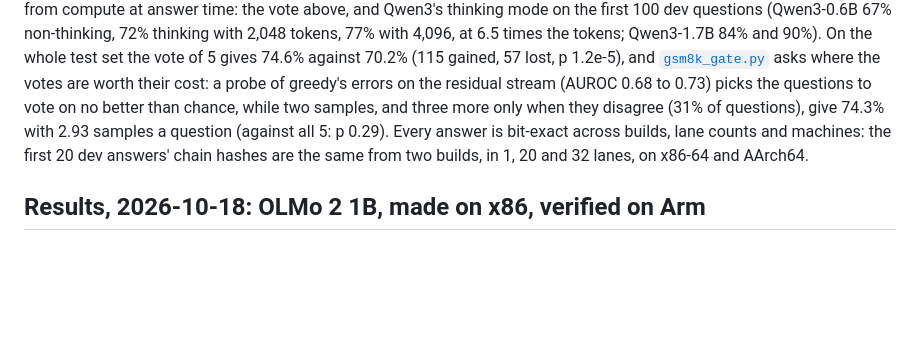
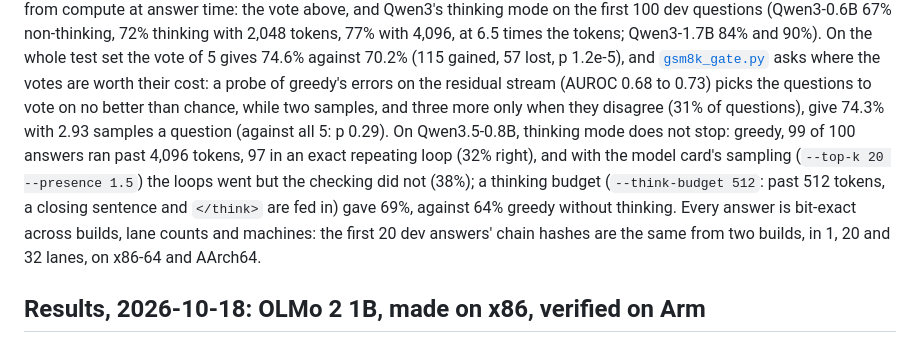
Before and after one commit to anun333/crnumerics, a Markdown page: examples/rerun/README.md, the part around the change. GitHub-like rendering; blank space fills up the shorter version.

Commit message:
rerun README: Qwen3.5's thinking on GSM8K, and a thinking budget
Co-Authored-By: Claude Opus 5.5 <noreply@anthropic.com>

```diff
--- a/examples/rerun/README.md
+++ b/examples/rerun/README.md
@@ -126,7 +126,13 @@ Qwen3-1.7B 84% and 90%). On the whole test set the vote of 5 gives
 cost: a probe of greedy's errors on the residual stream (AUROC 0.68 to
 0.73) picks the questions to vote on no better than chance, while two
 samples, and three more only when they disagree (31% of questions), give
-74.3% with 2.93 samples a question (against all 5: p 0.29). Every answer is bit-exact across builds, lane
+74.3% with 2.93 samples a question (against all 5: p 0.29). On
+Qwen3.5-0.8B, thinking mode does not stop: greedy, 99 of 100 answers ran
+past 4,096 tokens, 97 in an exact repeating loop (32% right), and with the
+model card's sampling (`--top-k 20 --presence 1.5`) the loops went but the
+checking did not (38%); a thinking budget (`--think-budget 512`: past 512
+tokens, a closing sentence and `</think>` are fed in) gave 69%, against
+64% greedy without thinking. Every answer is bit-exact across builds, lane
 counts and machines: the first 20 dev answers' chain hashes are the same
 from two builds, in 1, 20 and 32 lanes, on x86-64 and AArch64.
 
```
